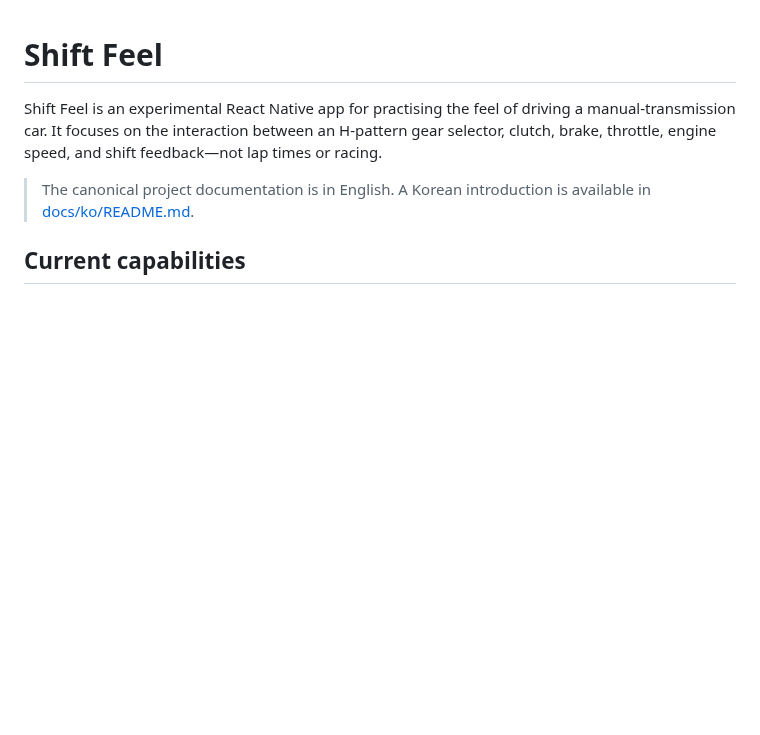
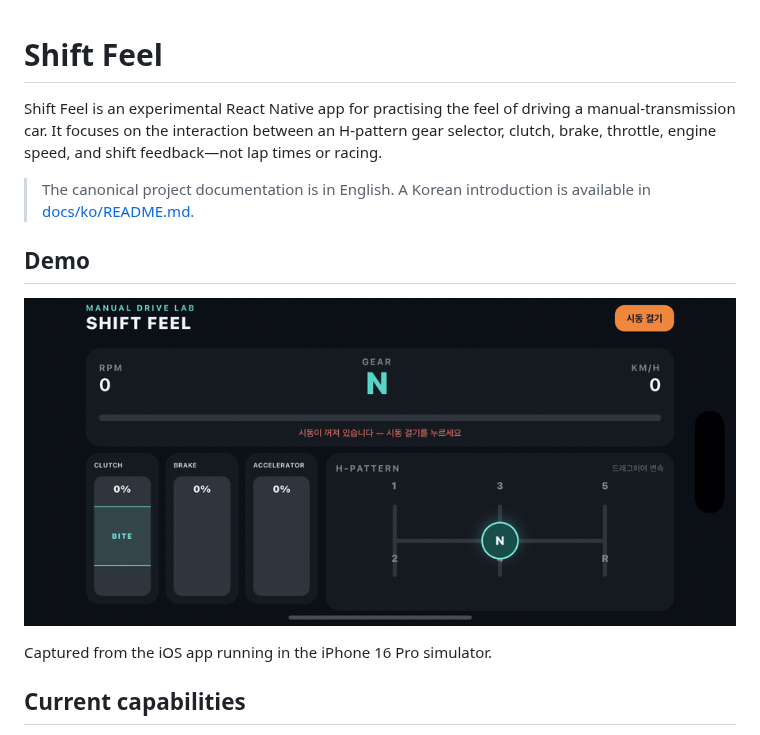
Before and after one commit to internalforces/Shift-Feel, a Markdown page: README.md, the part around the change. Rendered like a GitHub page; pictures changed too: docs/assets/shift-feel-demo.gif (added); blank space fills up the shorter version.

Commit message:
docs: add iOS app demo to README

```diff
--- a/README.md
+++ b/README.md
@@ -3,6 +3,12 @@
 Shift Feel is an experimental React Native app for practising the feel of driving a manual-transmission car. It focuses on the interaction between an H-pattern gear selector, clutch, brake, throttle, engine speed, and shift feedback—not lap times or racing.
 
 > The canonical project documentation is in English. A Korean introduction is available in [docs/ko/README.md](docs/ko/README.md).
+
+## Demo
+
+![Shift Feel running in the iPhone simulator](docs/assets/shift-feel-demo.gif)
+
+Captured from the iOS app running in the iPhone 16 Pro simulator.
 
 ## Current capabilities
 
```
